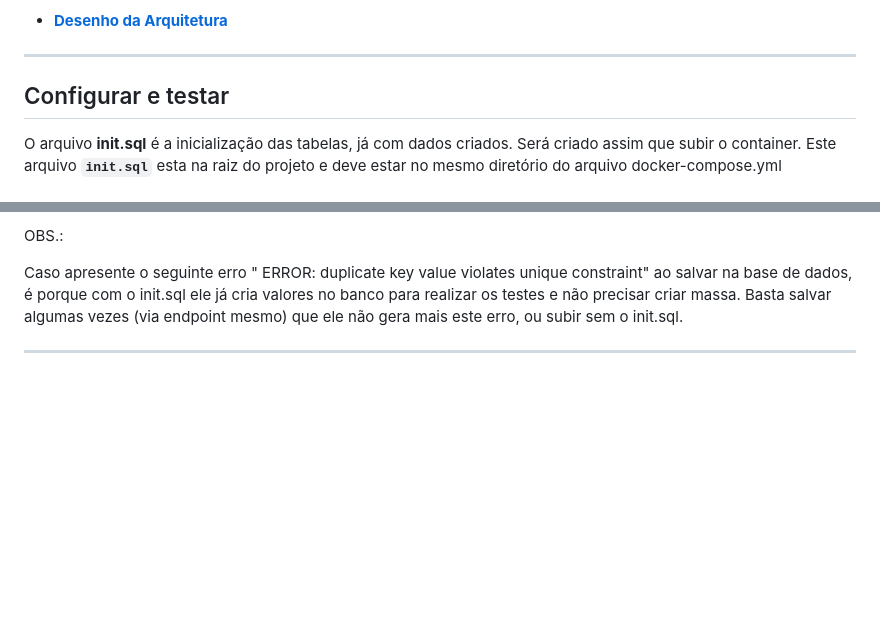
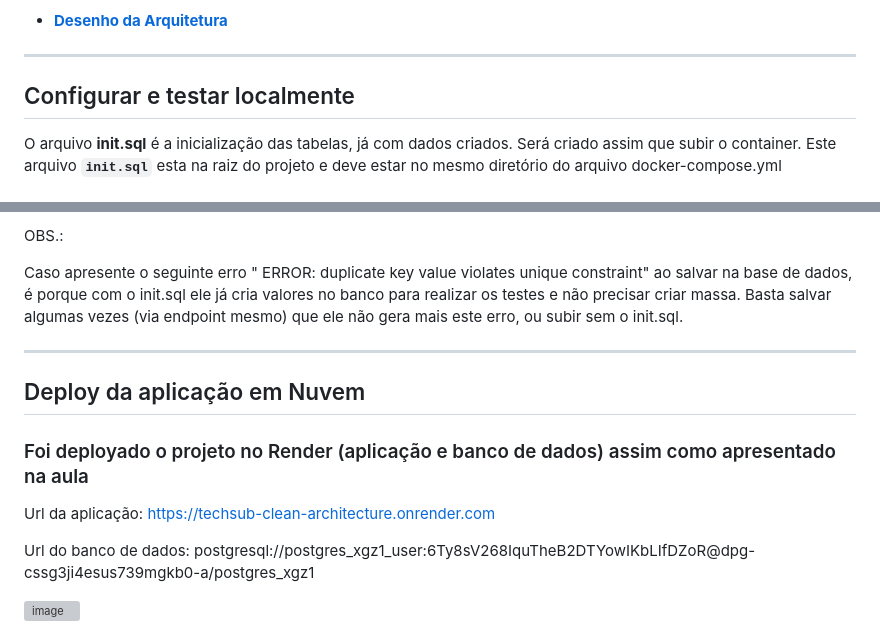
Before and after one commit to gabrielfellone/TechSub---Clean-Architecture, a Markdown page: README.md, 2 parts joined by grey strips. Drawn GitHub-style; blank space fills up the shorter version; grey boxes are pictures that could not be loaded.

Commit message:
Atualizado Documentação

```diff
--- a/README.md
+++ b/README.md
@@ -58,7 +69,7 @@ Camadas da Arquitetura:
 
 ---
 
-## Configurar e testar
+## Configurar e testar localmente
 
 
 O arquivo **init.sql** é a inicialização das tabelas, já com dados criados. Será criado assim que subir o container.
@@ -80,3 +91,17 @@ Caso apresente o seguinte erro " ERROR: duplicate key value violates unique cons
 é porque com o init.sql ele já cria valores no banco para realizar os testes e não precisar criar massa. Basta salvar algumas vezes (via endpoint mesmo) que ele não gera mais este erro, ou subir sem o init.sql.
 
 ---
+
+## Deploy da aplicação em Nuvem
+
+### Foi deployado o projeto no Render (aplicação e banco de dados) assim como apresentado na aula
+
+
+Url da aplicação:
+https://techsub-clean-architecture.onrender.com
+
+Url do banco de dados:
+postgresql://postgres_xgz1_user:6Ty8sV268IquTheB2DTYowIKbLIfDZoR@dpg-cssg3ji4esus739mgkb0-a/postgres_xgz1
+
+![image](https://github.com/user-attachments/assets/7be137b3-3df8-4dfd-a9ca-e65d1502be2e)
+
```
Also changed, not shown: other parts of README.md (+14 -0 lines).
